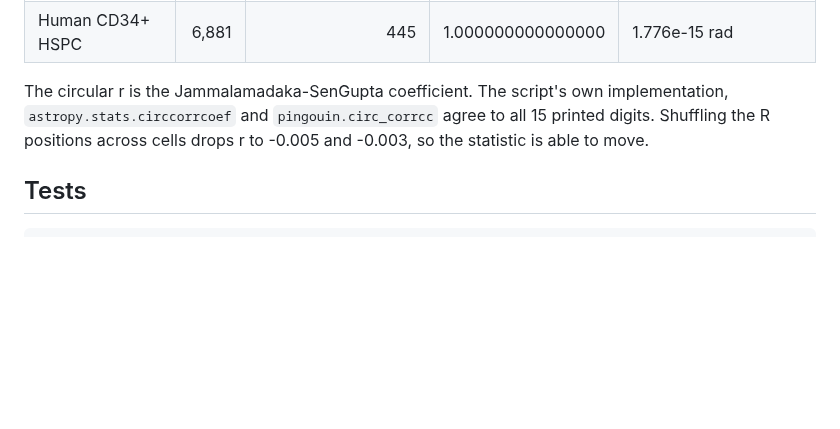
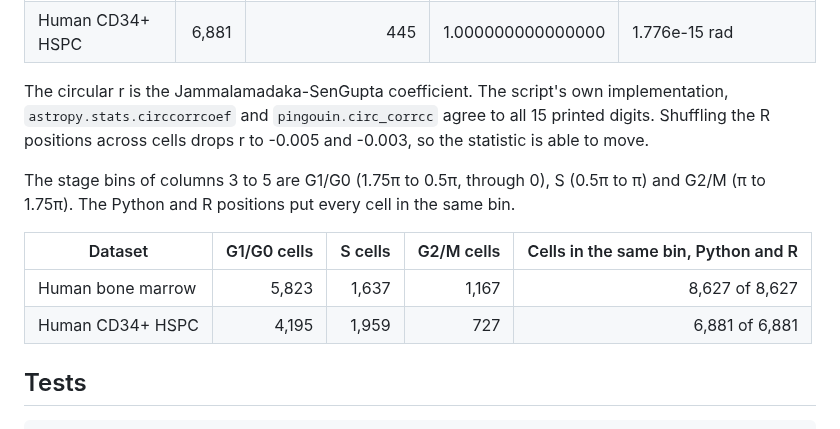
Before and after one commit to jacob-greene/tricycle-py, a Markdown page: docs/equivalence.md, the part around the change. Rendered like a GitHub page; blank space fills up the shorter version.

````diff
--- a/docs/equivalence.md
+++ b/docs/equivalence.md
@@ -119,6 +119,15 @@ implementation, `astropy.stats.circcorrcoef` and `pingouin.circ_corrcc` agree
 to all 15 printed digits. Shuffling the R positions across cells drops r to
 -0.005 and -0.003, so the statistic is able to move.
 
+The stage bins of columns 3 to 5 are G1/G0 (1.75π to 0.5π, through 0), S
+(0.5π to π) and G2/M (π to 1.75π). The Python and R positions put every cell
+in the same bin.
+
+| Dataset | G1/G0 cells | S cells | G2/M cells | Cells in the same bin, Python and R |
+|---|---:|---:|---:|---:|
+| Human bone marrow | 5,823 | 1,637 | 1,167 | 8,627 of 8,627 |
+| Human CD34+ HSPC | 4,195 | 1,959 | 727 | 6,881 of 6,881 |
+
 ## Tests
 
 ```bash
````
Also changed, not shown: README.md (+18 -7 lines), docs/readme_figure.png, 1 other file.
